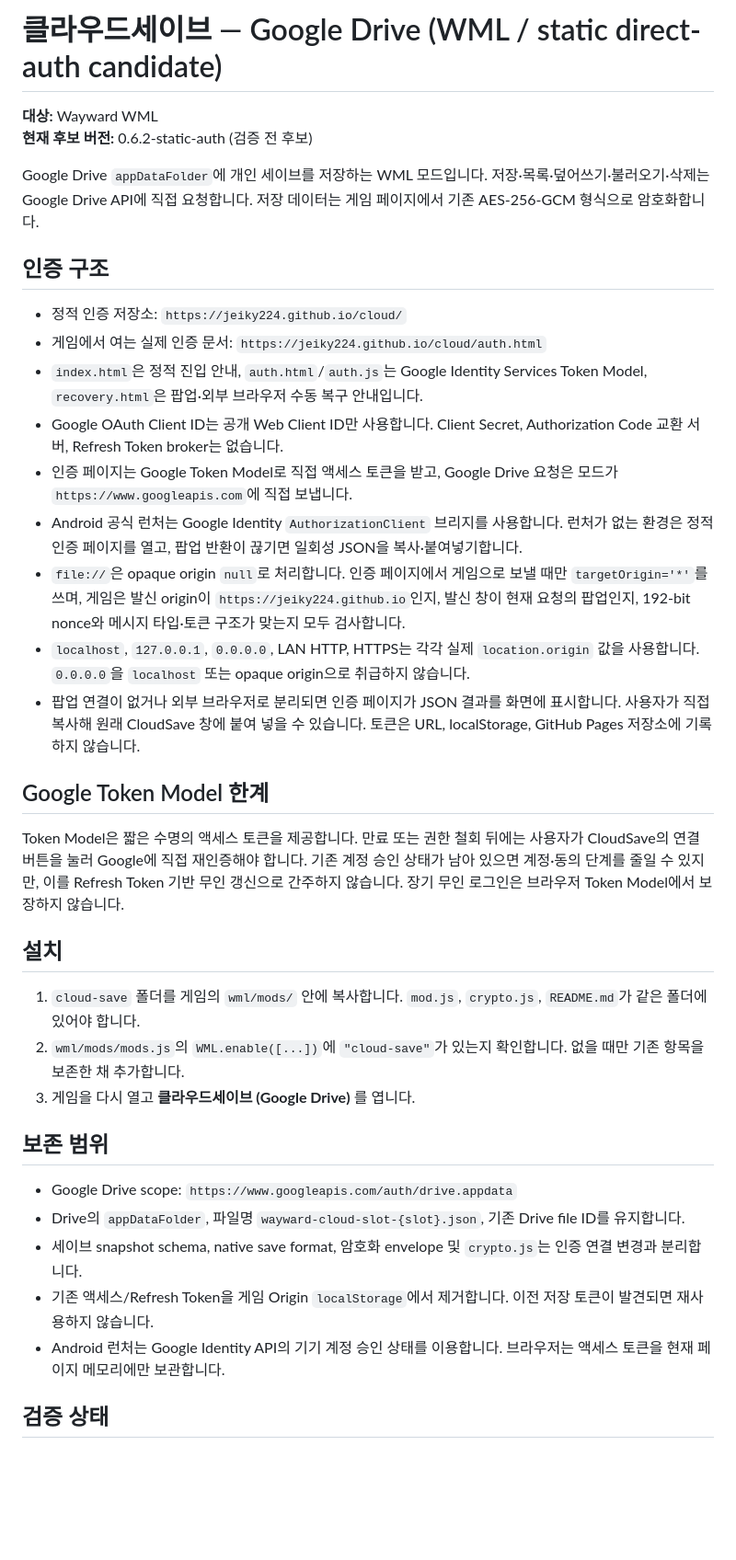
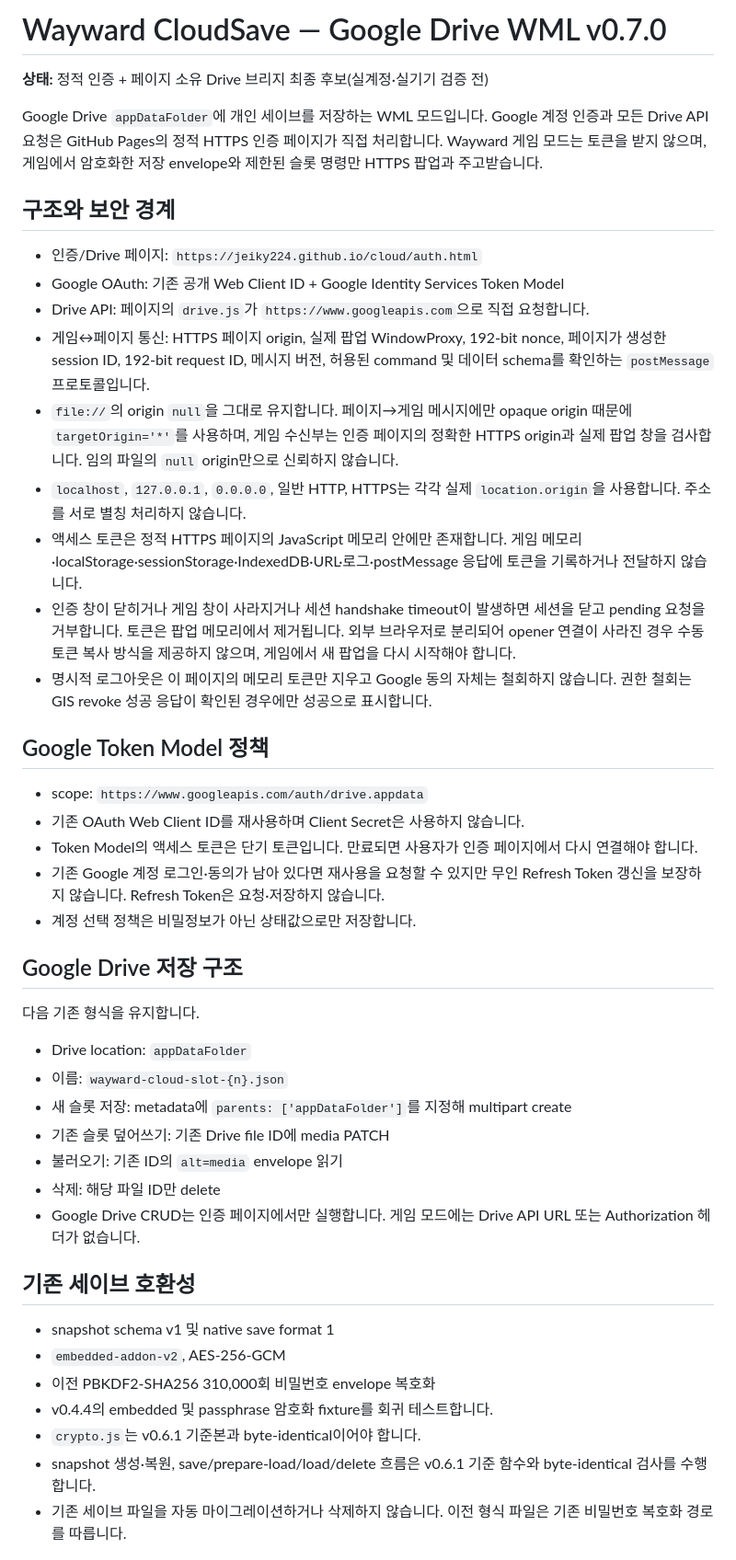
Before and after one commit to diethoon/wayward, a Markdown page: cloud-save/README.md, the part around one of its changes. Shown at 92% size. Drawn GitHub-style; blank space fills up the shorter version.

Commit message:
docs(cloudsave): document v0.7.0 page-owned Drive architecture

```diff
--- a/cloud-save/README.md
+++ b/cloud-save/README.md
@@ -1,39 +1,48 @@
-# 클라우드세이브 — Google Drive (WML / static direct-auth candidate)
+# Wayward CloudSave — Google Drive WML v0.7.0
 
-**대상:** Wayward WML
-**현재 후보 버전:** 0.6.2-static-auth (검증 전 후보)
+**상태:** 정적 인증 + 페이지 소유 Drive 브리지 최종 후보(실계정·실기기 검증 전)
 
-Google Drive `appDataFolder`에 개인 세이브를 저장하는 WML 모드입니다. 저장·목록·덮어쓰기·불러오기·삭제는 Google Drive API에 직접 요청합니다. 저장 데이터는 게임 페이지에서 기존 AES-256-GCM 형식으로 암호화합니다.
+Google Drive `appDataFolder`에 개인 세이브를 저장하는 WML 모드입니다. Google 계정 인증과 모든 Drive API 요청은 GitHub Pages의 정적 HTTPS 인증 페이지가 직접 처리합니다. Wayward 게임 모드는 토큰을 받지 않으며, 게임에서 암호화한 저장 envelope와 제한된 슬롯 명령만 HTTPS 팝업과 주고받습니다.
 
-## 인증 구조
+## 구조와 보안 경계
 
-- 정적 인증 저장소: `https://jeiky224.github.io/cloud/`
-- 게임에서 여는 실제 인증 문서: `https://jeiky224.github.io/cloud/auth.html`
-- `index.html`은 정적 진입 안내, `auth.html`/`auth.js`는 Google Identity Services Token Model, `recovery.html`은 팝업·외부 브라우저 수동 복구 안내입니다.
-- Google OAuth Client ID는 공개 Web Client ID만 사용합니다. Client Secret, Authorization Code 교환 서버, Refresh Token broker는 없습니다.
-- 인증 페이지는 Google Token Model로 직접 액세스 토큰을 받고, Google Drive 요청은 모드가 `https://www.googleapis.com`에 직접 보냅니다.
-- Android 공식 런처는 Google Identity `AuthorizationClient` 브리지를 사용합니다. 런처가 없는 환경은 정적 인증 페이지를 열고, 팝업 반환이 끊기면 일회성 JSON을 복사·붙여넣기합니다.
-- `file://`은 opaque origin `null`로 처리합니다. 인증 페이지에서 게임으로 보낼 때만 `targetOrigin='*'`를 쓰며, 게임은 발신 origin이 `https://jeiky224.github.io`인지, 발신 창이 현재 요청의 팝업인지, 192-bit nonce와 메시지 타입·토큰 구조가 맞는지 모두 검사합니다.
-- `localhost`, `127.0.0.1`, `0.0.0.0`, LAN HTTP, HTTPS는 각각 실제 `location.origin` 값을 사용합니다. `0.0.0.0`을 `localhost` 또는 opaque origin으로 취급하지 않습니다.
-- 팝업 연결이 없거나 외부 브라우저로 분리되면 인증 페이지가 JSON 결과를 화면에 표시합니다. 사용자가 직접 복사해 원래 CloudSave 창에 붙여 넣을 수 있습니다. 토큰은 URL, localStorage, GitHub Pages 저장소에 기록하지 않습니다.
+- 인증/Drive 페이지: `https://jeiky224.github.io/cloud/auth.html`
+- Google OAuth: 기존 공개 Web Client ID + Google Identity Services Token Model
+- Drive API: 페이지의 `drive.js`가 `https://www.googleapis.com`으로 직접 요청합니다.
+- 게임↔페이지 통신: HTTPS 페이지 origin, 실제 팝업 WindowProxy, 192-bit nonce, 페이지가 생성한 session ID, 192-bit request ID, 메시지 버전, 허용된 command 및 데이터 schema를 확인하는 `postMessage` 프로토콜입니다.
+- `file://`의 origin `null`을 그대로 유지합니다. 페이지→게임 메시지에만 opaque origin 때문에 `targetOrigin='*'`를 사용하며, 게임 수신부는 인증 페이지의 정확한 HTTPS origin과 실제 팝업 창을 검사합니다. 임의 파일의 `null` origin만으로 신뢰하지 않습니다.
+- `localhost`, `127.0.0.1`, `0.0.0.0`, 일반 HTTP, HTTPS는 각각 실제 `location.origin`을 사용합니다. 주소를 서로 별칭 처리하지 않습니다.
+- 액세스 토큰은 정적 HTTPS 페이지의 JavaScript 메모리 안에만 존재합니다. 게임 메모리·localStorage·sessionStorage·IndexedDB·URL·로그·postMessage 응답에 토큰을 기록하거나 전달하지 않습니다.
+- 인증 창이 닫히거나 게임 창이 사라지거나 세션 handshake timeout이 발생하면 세션을 닫고 pending 요청을 거부합니다. 토큰은 팝업 메모리에서 제거됩니다. 외부 브라우저로 분리되어 opener 연결이 사라진 경우 수동 토큰 복사 방식을 제공하지 않으며, 게임에서 새 팝업을 다시 시작해야 합니다.
+- 명시적 로그아웃은 이 페이지의 메모리 토큰만 지우고 Google 동의 자체는 철회하지 않습니다. 권한 철회는 GIS revoke 성공 응답이 확인된 경우에만 성공으로 표시합니다.
 
-## Google Token Model 한계
+## Google Token Model 정책
 
-Token Model은 짧은 수명의 액세스 토큰을 제공합니다. 만료 또는 권한 철회 뒤에는 사용자가 CloudSave의 연결 버튼을 눌러 Google에 직접 재인증해야 합니다. 기존 계정 승인 상태가 남아 있으면 계정·동의 단계를 줄일 수 있지만, 이를 Refresh Token 기반 무인 갱신으로 간주하지 않습니다. 장기 무인 로그인은 브라우저 Token Model에서 보장하지 않습니다.
+- scope: `https://www.googleapis.com/auth/drive.appdata`
+- 기존 OAuth Web Client ID를 재사용하며 Client Secret은 사용하지 않습니다.
+- Token Model의 액세스 토큰은 단기 토큰입니다. 만료되면 사용자가 인증 페이지에서 다시 연결해야 합니다.
+- 기존 Google 계정 로그인·동의가 남아 있다면 재사용을 요청할 수 있지만 무인 Refresh Token 갱신을 보장하지 않습니다. Refresh Token은 요청·저장하지 않습니다.
+- 계정 선택 정책은 비밀정보가 아닌 상태값으로만 저장합니다.
 
-## 설치
+## Google Drive 저장 구조
 
-1. `cloud-save` 폴더를 게임의 `wml/mods/` 안에 복사합니다. `mod.js`, `crypto.js`, `README.md`가 같은 폴더에 있어야 합니다.
-2. `wml/mods/mods.js`의 `WML.enable([...])`에 `"cloud-save"`가 있는지 확인합니다. 없을 때만 기존 항목을 보존한 채 추가합니다.
-3. 게임을 다시 열고 **클라우드세이브 (Google Drive)** 를 엽니다.
+다음 기존 형식을 유지합니다.
 
-## 보존 범위
+- Drive location: `appDataFolder`
+- 이름: `wayward-cloud-slot-{n}.json`
+- 새 슬롯 저장: metadata에 `parents: ['appDataFolder']`를 지정해 multipart create
+- 기존 슬롯 덮어쓰기: 기존 Drive file ID에 media PATCH
+- 불러오기: 기존 ID의 `alt=media` envelope 읽기
+- 삭제: 해당 파일 ID만 delete
+- Google Drive CRUD는 인증 페이지에서만 실행합니다. 게임 모드에는 Drive API URL 또는 Authorization 헤더가 없습니다.
 
-- Google Drive scope: `https://www.googleapis.com/auth/drive.appdata`
-- Drive의 `appDataFolder`, 파일명 `wayward-cloud-slot-{slot}.json`, 기존 Drive file ID를 유지합니다.
-- 세이브 snapshot schema, native save format, 암호화 envelope 및 `crypto.js`는 인증 연결 변경과 분리합니다.
-- 기존 액세스/Refresh Token을 게임 Origin `localStorage`에서 제거합니다. 이전 저장 토큰이 발견되면 재사용하지 않습니다.
-- Android 런처는 Google Identity API의 기기 계정 승인 상태를 이용합니다. 브라우저는 액세스 토큰을 현재 페이지 메모리에만 보관합니다.
+## 기존 세이브 호환성
 
-## 검증 상태
+- snapshot schema v1 및 native save format 1
+- `embedded-addon-v2`, AES-256-GCM
+- 이전 PBKDF2-SHA256 310,000회 비밀번호 envelope 복호화
+- v0.4.4의 embedded 및 passphrase 암호화 fixture를 회귀 테스트합니다.
+- `crypto.js`는 v0.6.1 기준본과 byte-identical이어야 합니다.
+- snapshot 생성·복원, save/prepare-load/load/delete 흐름은 v0.6.1 기준 함수와 byte-identical 검사를 수행합니다.
+- 기존 세이브 파일을 자동 마이그레이션하거나 삭제하지 않습니다. 이전 형식 파일은 기존 비밀번호 복호화 경로를 따릅니다.
 
```
Also changed, not shown: other parts of cloud-save/README.md (+11 -1 lines).
